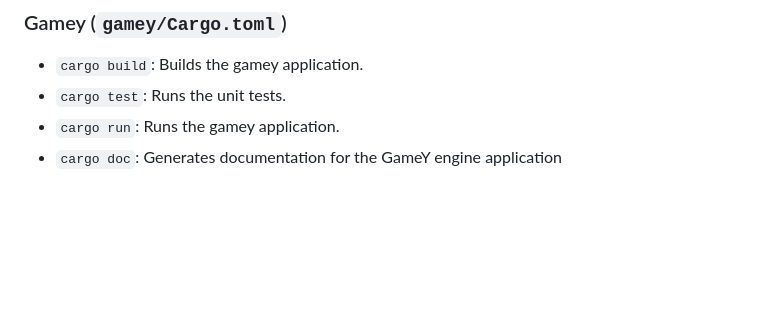
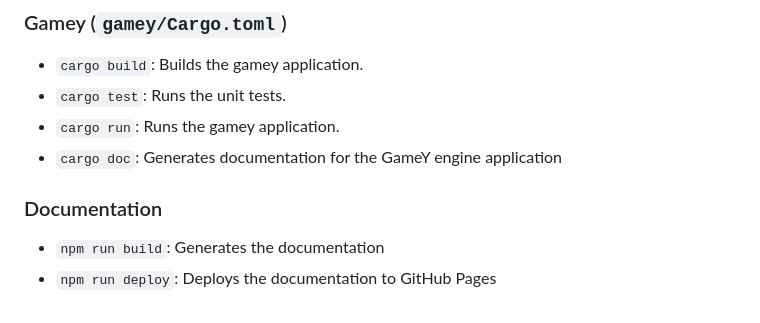
Before and after one commit to Arquisoft/yovi_en3b, a Markdown page: README.md, the part around one of its changes. GitHub-like rendering; blank space fills up the shorter version.

Commit message:
Improve README formatting and add documentation commands
Updated README to enhance the typing SVG link and added documentation commands.

```diff
--- a/README.md
+++ b/README.md
@@ -197,3 +196,8 @@ Each component has its own set of scripts defined in its `package.json`. Here ar
 - `cargo test`: Runs the unit tests.
 - `cargo run`: Runs the gamey application.
 - `cargo doc`: Generates documentation for the GameY engine application
+
+### Documentation
+
+- `npm run build`: Generates the documentation
+- `npm run deploy`: Deploys the documentation to GitHub Pages
```
Also changed, not shown: other parts of README.md (+1 -2 lines).
